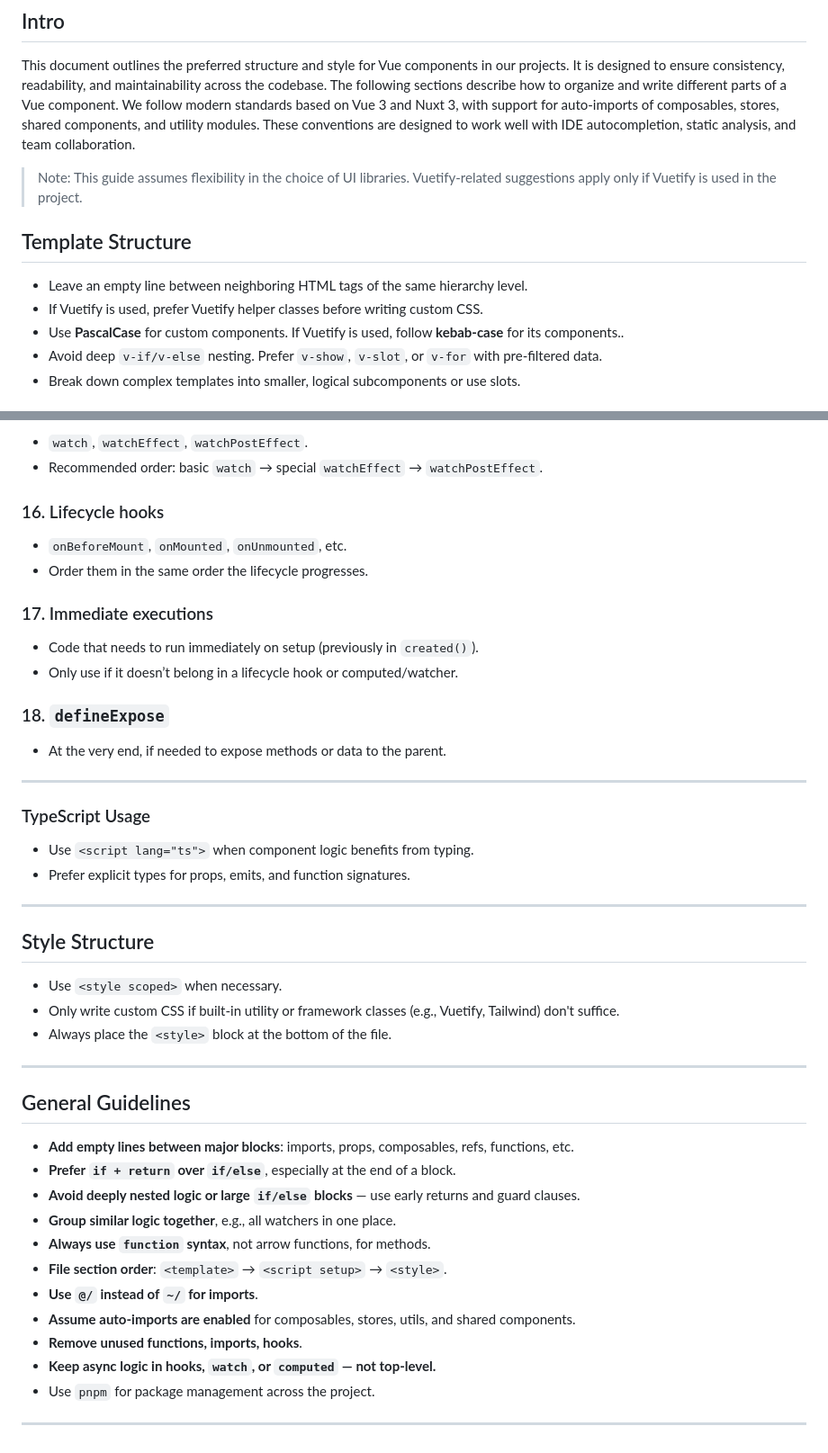
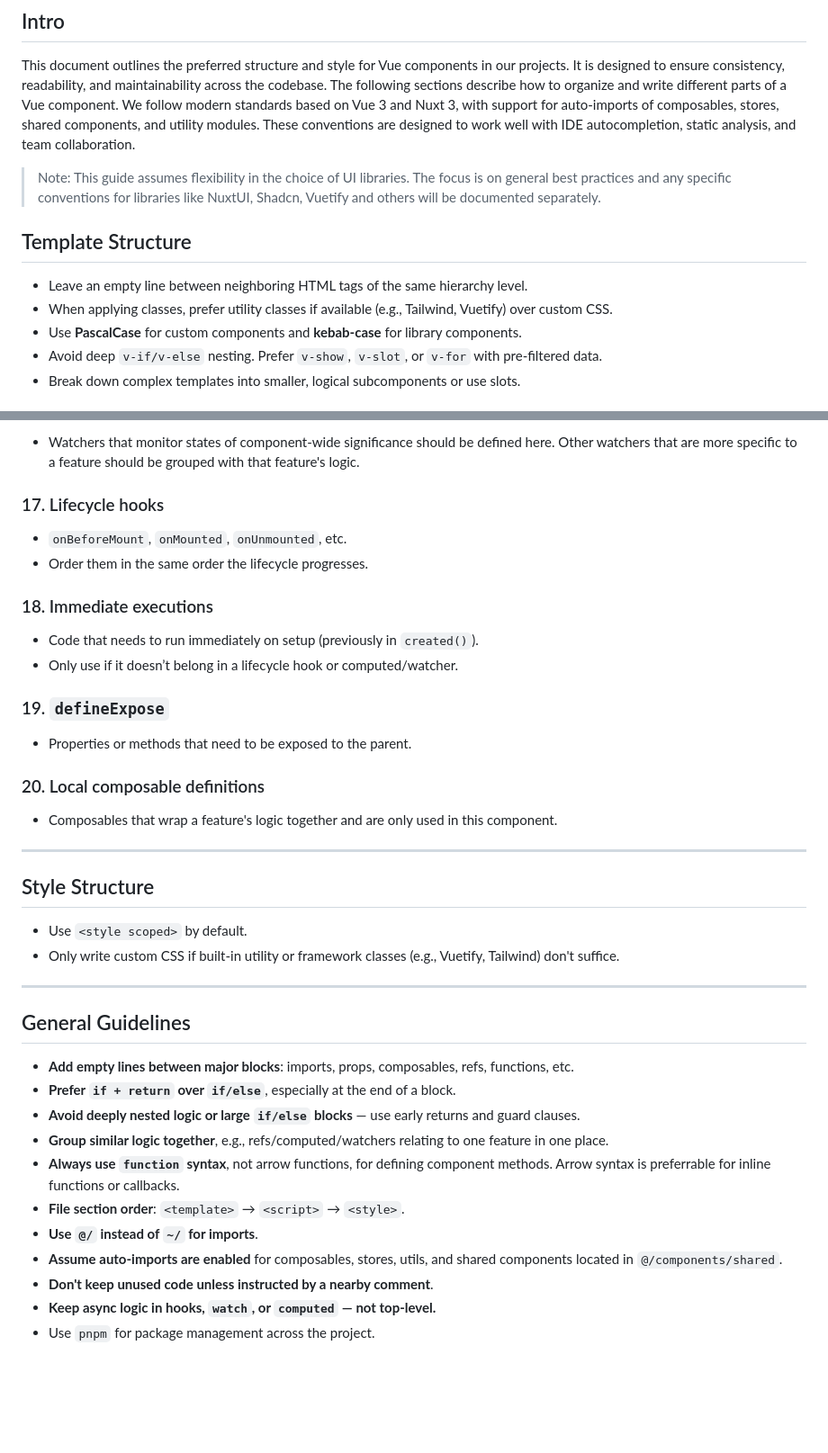
Before and after one commit to mihailo-obradovic/vanguard, a Markdown page: vue-styling-guide.md, 2 parts joined by grey strips. Shown at 90% size. Drawn GitHub-style; blank space fills up the shorter version.

```diff
--- a/vue-styling-guide.md
+++ b/vue-styling-guide.md
@@ -5,13 +5,13 @@
 This document outlines the preferred structure and style for Vue components in our projects. It is designed to ensure consistency, readability, and maintainability across the codebase. The following sections describe how to organize and write different parts of a Vue component.
 We follow modern standards based on Vue 3 and Nuxt 3, with support for auto-imports of composables, stores, shared components, and utility modules. These conventions are designed to work well with IDE autocompletion, static analysis, and team collaboration.
 
-> Note: This guide assumes flexibility in the choice of UI libraries. Vuetify-related suggestions apply only if Vuetify is used in the project.
+> Note: This guide assumes flexibility in the choice of UI libraries. The focus is on general best practices and any specific conventions for libraries like NuxtUI, Shadcn, Vuetify and others will be documented separately.
 
 ## Template Structure
 
 - Leave an empty line between neighboring HTML tags of the same hierarchy level.
-- If Vuetify is used, prefer Vuetify helper classes before writing custom CSS.
-- Use **PascalCase** for custom components. If Vuetify is used, follow **kebab-case** for its components..
+- When applying classes, prefer utility classes if available (e.g., Tailwind, Vuetify) over custom CSS.
+- Use **PascalCase** for custom components and **kebab-case** for library components.
 - Avoid deep `v-if/v-else` nesting. Prefer `v-show`, `v-slot`, or `v-for` with pre-filtered data.
 - Break down complex templates into smaller, logical subcomponents or use slots.
 
@@ -100,73 +105,43 @@ We follow modern standards based on Vue 3 and Nuxt 3, with support for auto-impo
 
-- `watch`, `watchEffect`, `watchPostEffect`.
-- Recommended order: basic `watch` → special `watchEffect` → `watchPostEffect`.
+- Watchers that monitor states of component-wide significance should be defined here. Other watchers that are more specific to a feature should be grouped with that feature's logic.
 
-### 16. Lifecycle hooks
+### 17. Lifecycle hooks
 
 - `onBeforeMount`, `onMounted`, `onUnmounted`, etc.
 - Order them in the same order the lifecycle progresses.
 
-### 17. Immediate executions
+### 18. Immediate executions
 
 - Code that needs to run immediately on setup (previously in `created()`).
 - Only use if it doesn’t belong in a lifecycle hook or computed/watcher.
 
-### 18. `defineExpose`
+### 19. `defineExpose`
 
-- At the very end, if needed to expose methods or data to the parent.
+- Properties or methods that need to be exposed to the parent.
 
----
+### 20. Local composable definitions
 
-### TypeScript Usage
-
-- Use `<script lang="ts">` when component logic benefits from typing.
-- Prefer explicit types for props, emits, and function signatures.
+- Composables that wrap a feature's logic together and are only used in this component.
 
 ---
 
 ## Style Structure
 
-- Use `<style scoped>` when necessary.
+- Use `<style scoped>` by default.
 - Only write custom CSS if built-in utility or framework classes (e.g., Vuetify, Tailwind) don't suffice.
-- Always place the `<style>` block at the bottom of the file.
 
 ---
-
 
 ## General Guidelines
 
 - **Add empty lines between major blocks**: imports, props, composables, refs, functions, etc.
 - **Prefer `if + return` over `if/else`**, especially at the end of a block.
 - **Avoid deeply nested logic or large `if/else` blocks** — use early returns and guard clauses.
-- **Group similar logic together**, e.g., all watchers in one place.
-- **Always use `function` syntax**, not arrow functions, for methods.
-- **File section order**: `<template>` → `<script setup>` → `<style>`.
+- **Group similar logic together**, e.g., refs/computed/watchers relating to one feature in one place.
+- **Always use `function` syntax**, not arrow functions, for defining component methods. Arrow syntax is preferrable for inline functions or callbacks.
+- **File section order**: `<template>` → `<script>` → `<style>`.
 - **Use `@/` instead of `~/` for imports**.
-- **Assume auto-imports are enabled** for composables, stores, utils, and shared components.
-- **Remove unused functions, imports, hooks**.
+- **Assume auto-imports are enabled** for composables, stores, utils, and shared components located in `@/components/shared`.
+- **Don't keep unused code unless instructed by a nearby comment**.
 - **Keep async logic in hooks, `watch`, or `computed` — not top-level.**
 - Use `pnpm` for package management across the project.
-
-
----
-
-<!-- definePageMeta
-defineProps
-defineModel
-defineEmits
---------------------
-built-in composable destructuring
-composable destructuring
-store destructuring
-service destructuring
-inner composable destructuring
---------------------
-template refs
-refs/computed properties
-functions
-watchers
-inner composables
-onBeforeMount/onMounted
-onBeforeUnmount/onUnmounted
-Immediate executions (what used to be created())
-defineExpose -->
```
Also changed, not shown: other parts of vue-styling-guide.md (+23 -18 lines).
